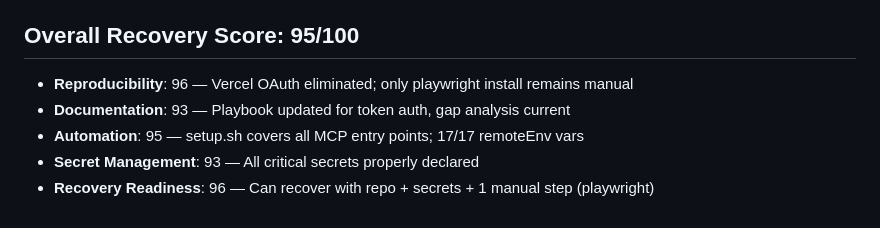
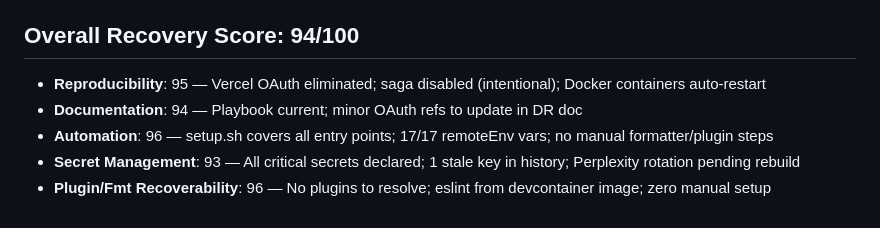
Before and after one commit to simonmak-ascent/opencode-workbench, a Markdown page: docs/recovery/recovery-gap-analysis.md, the part around one of its changes. Drawn GitHub-style.

```diff
--- a/docs/recovery/recovery-gap-analysis.md
+++ b/docs/recovery/recovery-gap-analysis.md
@@ -47,10 +53,10 @@
 6. Run bootstrap if needed: `bash scripts/bootstrap-tools.sh`
 7. Validate: `bash scripts/recovery/validate-recovery.sh`
 
-## Overall Recovery Score: 95/100
+## Overall Recovery Score: 94/100
 
-- **Reproducibility**: 96 — Vercel OAuth eliminated; only playwright install remains manual
-- **Documentation**: 93 — Playbook updated for token auth, gap analysis current
-- **Automation**: 95 — setup.sh covers all MCP entry points; 17/17 remoteEnv vars
-- **Secret Management**: 93 — All critical secrets properly declared
-- **Recovery Readiness**: 96 — Can recover with repo + secrets + 1 manual step (playwright)
+- **Reproducibility**: 95 — Vercel OAuth eliminated; saga disabled (intentional); Docker containers auto-restart
+- **Documentation**: 94 — Playbook current; minor OAuth refs to update in DR doc
+- **Automation**: 96 — setup.sh covers all entry points; 17/17 remoteEnv vars; no manual formatter/plugin steps
+- **Secret Management**: 93 — All critical secrets declared; 1 stale key in history; Perplexity rotation pending rebuild
+- **Plugin/Fmt Recoverability**: 96 — No plugins to resolve; eslint from devcontainer image; zero manual setup
```
Also changed, not shown: other parts of docs/recovery/recovery-gap-analysis.md (+11 -5 lines), docs/IMPROVEMENT_BACKLOG.md (+6 -0 lines), docs/recovery/DISASTER_RECOVERY.md (+7 -10 lines).
